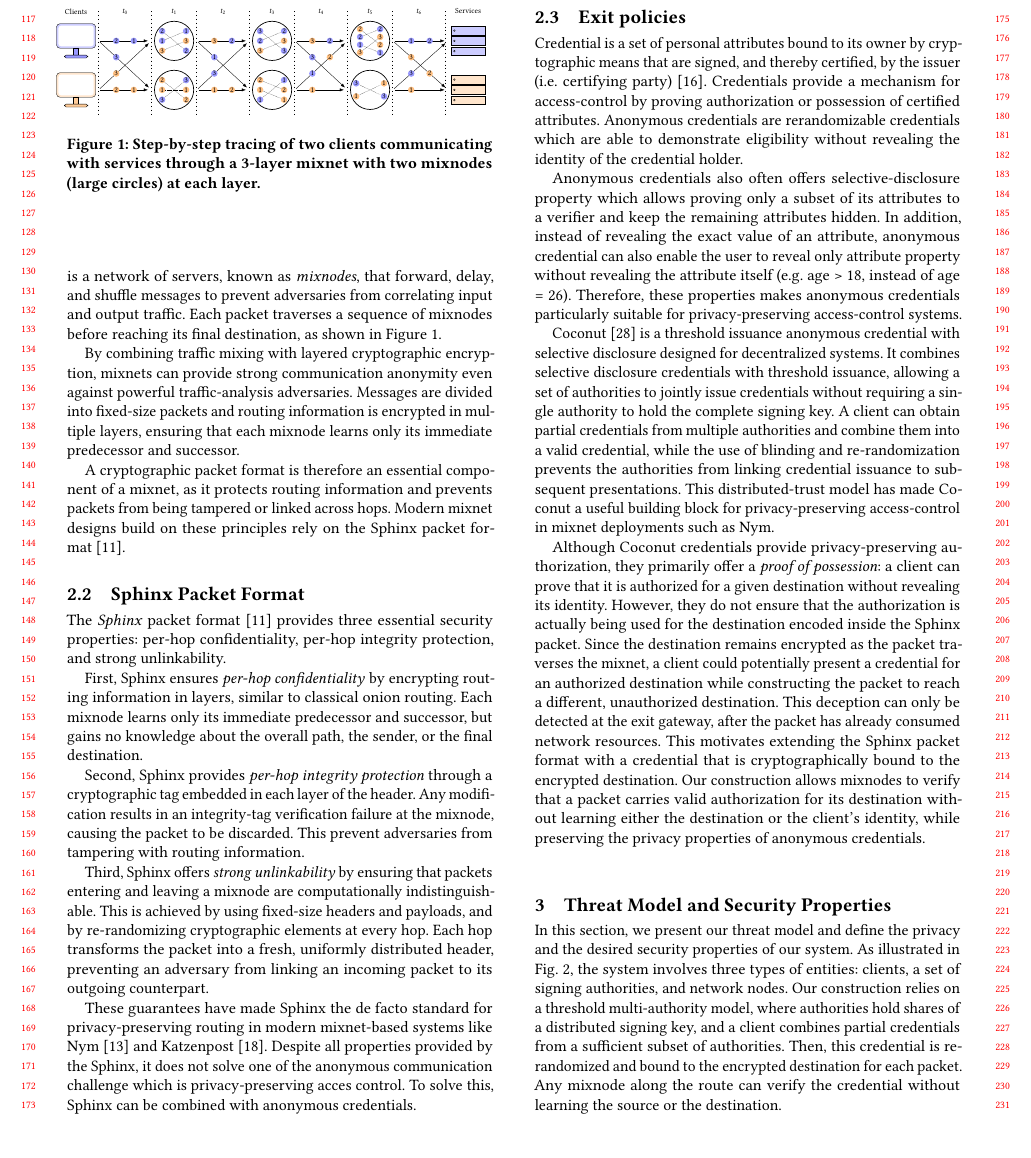
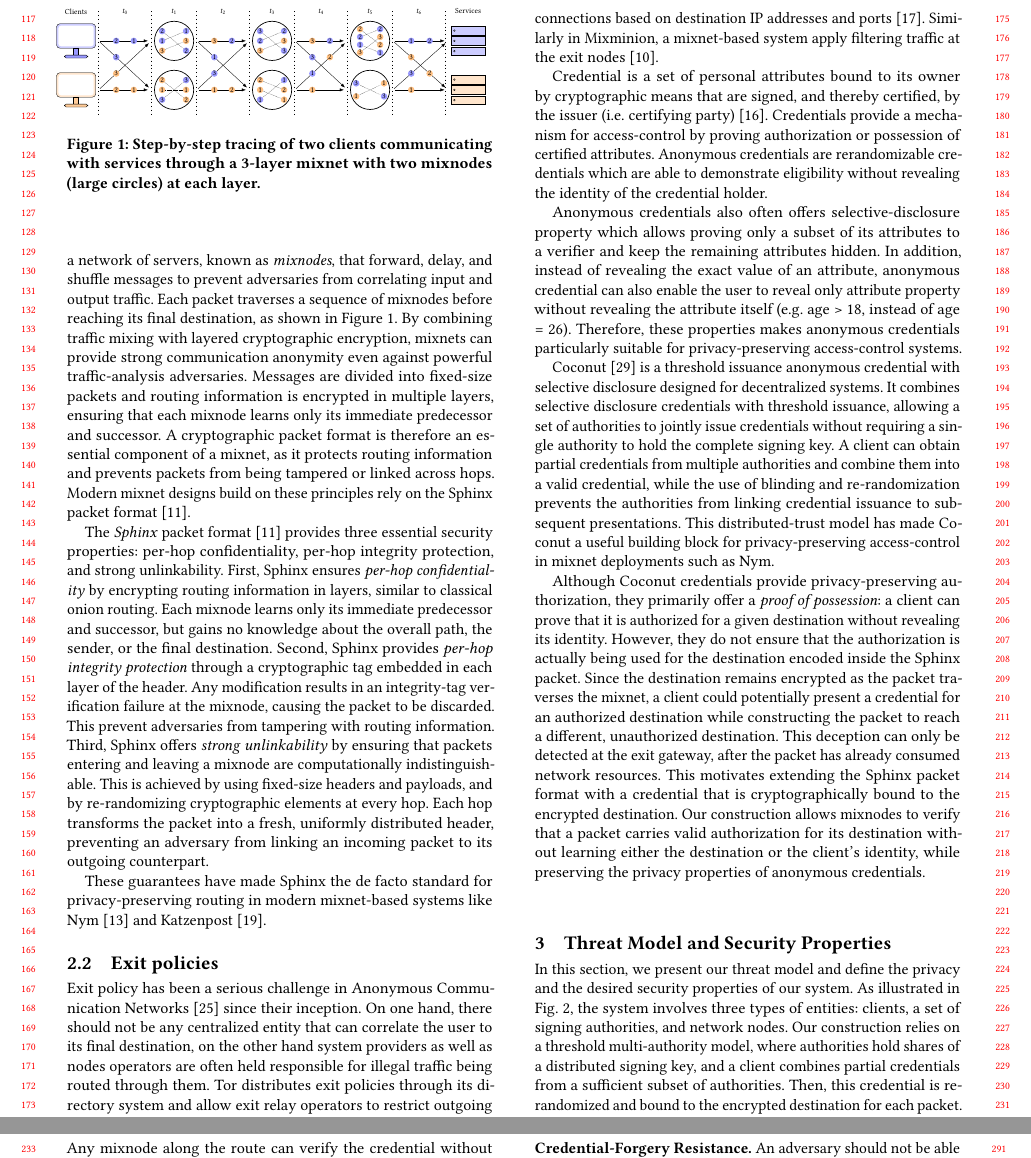
Before and after one commit to AurelienCha/Mixnet-Credential, a LaTeX paper (report/main.tex, which reads report/Texts/2.Background.tex): part of page 2 of 8 before the commit and two parts of pages 2 and 3 of 8 after it, the two joined at a grey line, cut so that both start at the same text, the shorter picture padded with empty space. Compiled offline with pdfLaTeX.

Commit message:
related work

```diff
--- a/report/Texts/2.Background.tex
+++ b/report/Texts/2.Background.tex
@@ -19,26 +14,14 @@ Modern mixnet designs build on these principles rely on the Sphinx packet format
 	\label{fig:mixnet}
 \end{figure}
 
-\subsection{Sphinx Packet Format}
+The \emph{Sphinx} packet format~\cite{sphinx} provides three essential security properties: per-hop confidentiality, per-hop integrity protection, and strong unlinkability. First, Sphinx ensures \emph{per-hop confidentiality} by encrypting routing information in layers, similar to classical onion routing. Each mixnode learns only its immediate predecessor and successor, but gains no knowledge about the overall path, the sender, or the final destination. Second, Sphinx provides \emph{per-hop integrity protection} through a cryptographic tag embedded in each layer of the header. Any modification results in an integrity-tag verification failure at the mixnode, causing the packet to be discarded. This prevent adversaries from tampering with routing information. Third, Sphinx offers \emph{strong unlinkability} by ensuring that packets entering and leaving a mixnode are computationally indistinguishable. This is achieved by using fixed-size headers and payloads, and by re-randomizing cryptographic elements at every hop. Each hop transforms the packet into a fresh, uniformly distributed header, preventing an adversary from linking an incoming packet to its outgoing counterpart.
 
-The \emph{Sphinx} packet format~\cite{sphinx} provides three essential security properties: per-hop confidentiality, per-hop integrity protection, and strong unlinkability.
+These guarantees have made Sphinx the de facto standard for privacy-preserving routing in modern mixnet-based systems like Nym~\cite{nym} and Katzenpost~\cite{infeld2025echomix}. %Despite all properties provided by the Sphinx, it does not solve one of the anonymous communication challenge which is exit policy enforcement.
 
-First, Sphinx ensures \emph{per-hop confidentiality} by encrypting routing information in layers, similar to classical onion routing.
-Each mixnode learns only its immediate predecessor and successor, but gains no knowledge about the overall path, the sender, or the final destination.
-
-Second, Sphinx provides \emph{per-hop integrity protection} through a cryptographic tag embedded in each layer of the header.
-Any modification results in an integrity-tag verification failure at the mixnode, causing the packet to be discarded.
-This prevent adversaries from tampering with routing information.
-
-Third, Sphinx offers \emph{strong unlinkability} by ensuring that packets entering and leaving a mixnode are computationally indistinguishable.
-This is achieved by using fixed-size headers and payloads, and by re-randomizing cryptographic elements at every hop.
-Each hop transforms the packet into a fresh, uniformly distributed header, preventing an adversary from linking an incoming packet to its outgoing counterpart.
-
-These guarantees have made Sphinx the de facto standard for privacy-preserving routing in modern mixnet-based systems like Nym~\cite{nym} and Katzenpost~\cite{infeld2025echomix}.
-Despite all properties provided by the Sphinx, it does not solve one of the anonymous communication challenge which is privacy-preserving acces control.
-To solve this, Sphinx can be combined with anonymous credentials.
 
 \subsection{Exit policies}
+Exit policy has been a serious challenge in Anonymous Communication Networks~\cite{oram2001peer} since their inception. On one hand, there should not be any centralized entity that can correlate the user to its final destination, on the other hand system providers as well as nodes operators are often held responsible for illegal traffic being routed through them. Tor distributes exit policies through its directory system and allow exit relay operators to restrict outgoing connections based on destination IP addresses and ports~\cite{onion-routing96}. Similarly in Mixminion, a mixnet-based system apply filtering traffic at the exit nodes~\cite{danezis2003mixminion}.
+
 
 Credential is a set of personal attributes bound to its owner by cryptographic means that are signed, and thereby certified, by the issuer (i.e. certifying party) \cite{Fisher_PET}.
 Credentials provide a mechanism for access-control by proving authorization or possession of certified attributes.
```
Also changed, not shown: report/Texts/2.Background.tex (7 more changed lines).
